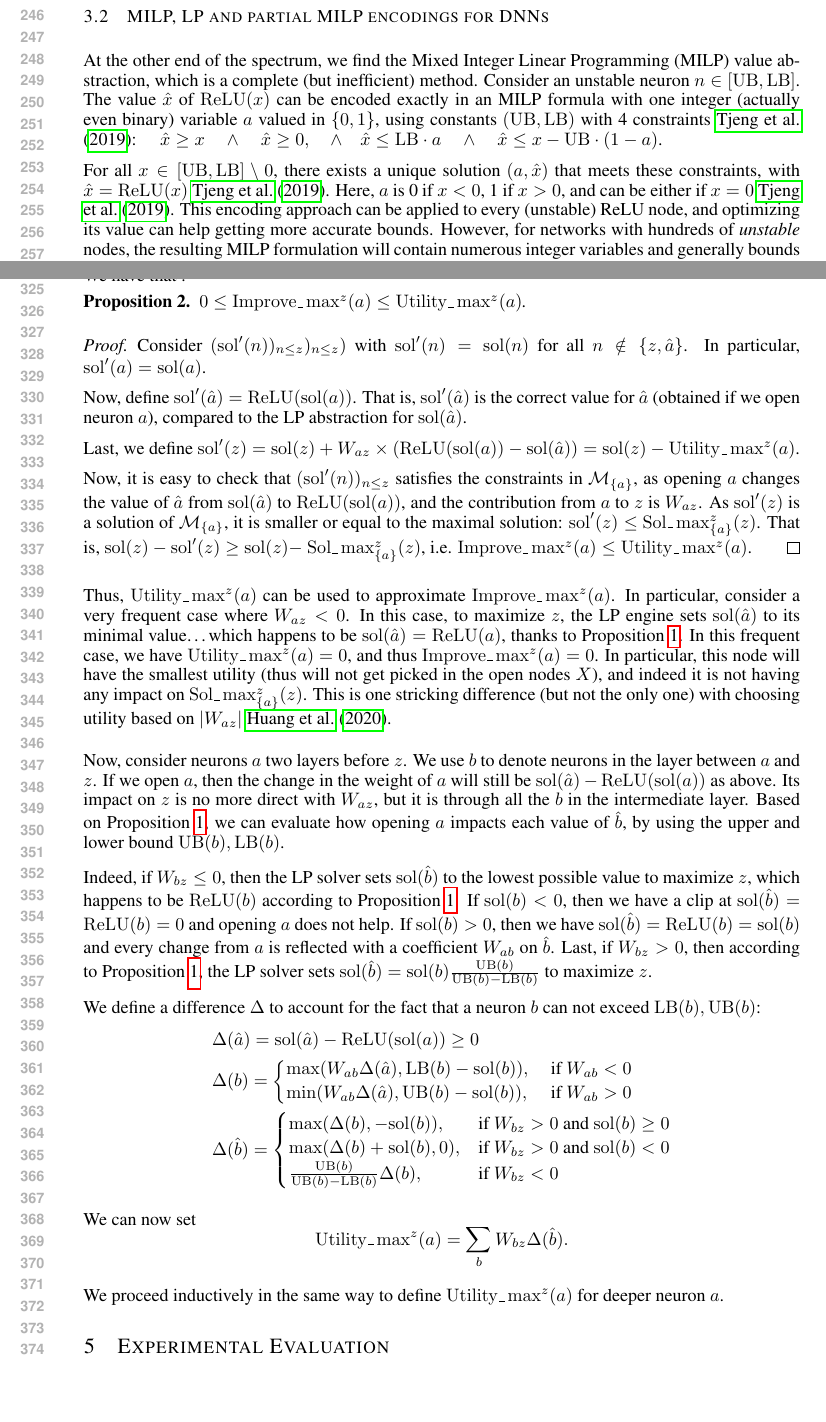
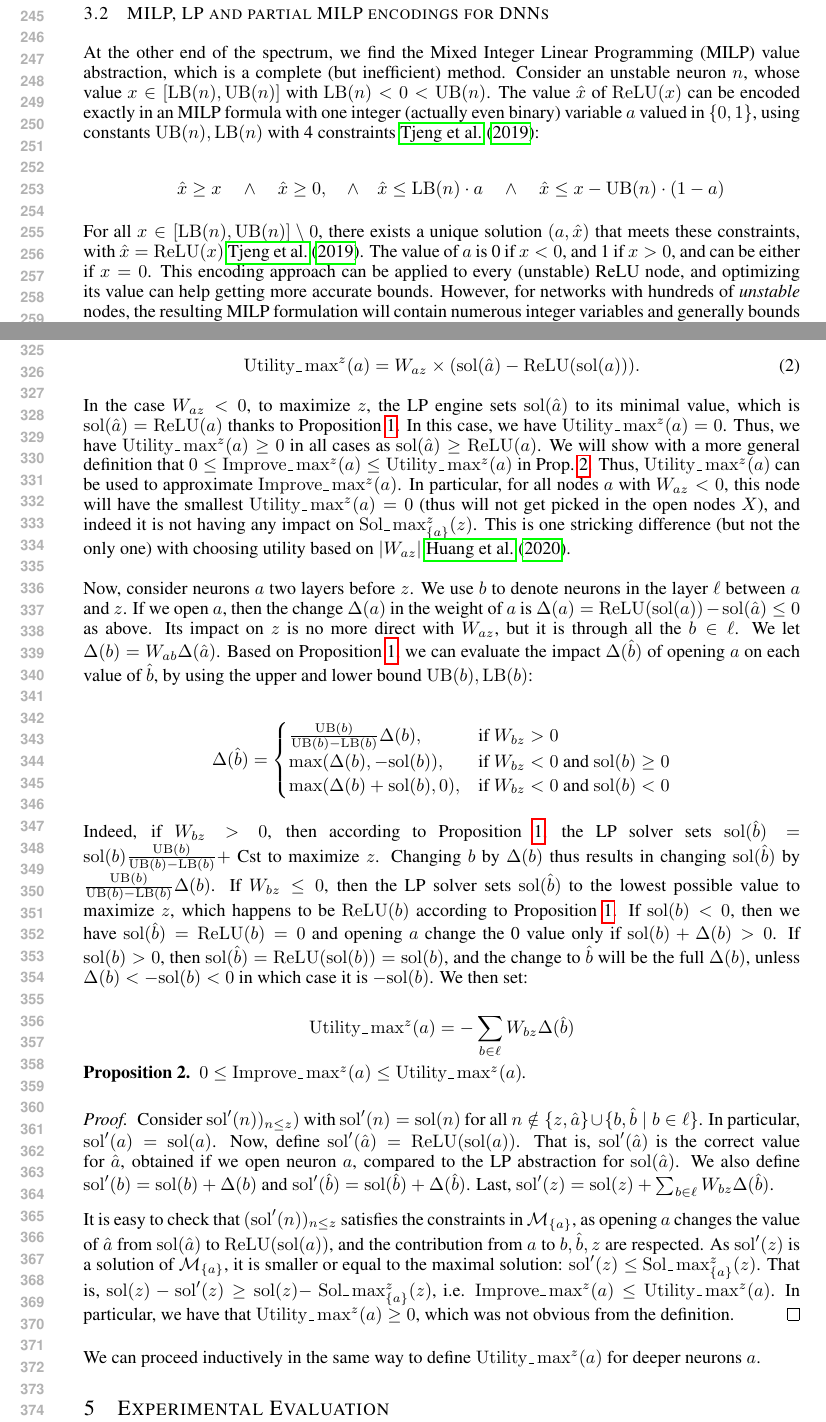
Before and after one commit to blaisegenest/vericompensate, a LaTeX paper (ICLR25/Paper_noProof.tex, which reads ICLR25/formula.tex, ICLR25/valabstraction.tex): two parts of pages 5 and 7 of 13, joined at a grey line, cut so that both start at the same text, the shorter picture padded with empty space. Compiled offline with pdfLaTeX.

Commit message:
section 3 and 4

```diff
--- a/ICLR25/formula.tex
+++ b/ICLR25/formula.tex
@@ -69,31 +65,8 @@ $0 \leq \Improve\_\max^z(a) \leq \Utility\_\max^z(a)$.
-\end{proposition}
-
-\begin{proof}
-Consider $(\sol'(n))_{n \leq z})_{n \leq z})$ with
-$\sol'(n)=\sol(n)$ for all $n \notin \{z,\hat{a}\}$.
-In particular,  $\sol'(a) = \sol(a)$.
-
-Now, define $\sol'(\hat{a}) = \ReLU(\sol(a))$.
-That is,
-$\sol'(\hat{a})$ is the correct value for $\hat{a}$ (obtained if we open neuron $a$),
-compared to the LP abstraction for $\sol(\hat{a})$.
-
-Last, we define $\sol'(z)=\sol(z) + W_{az} \times (\ReLU(\sol(a)) - \sol(\hat{a})) = \sol(z) - \Utility\_\max^z(a)$.
-
-Now, it is easy to check that $(\sol'(n))_{n \leq z}$ satisfies the constraints in
-$\mathcal{M}_{\{a\}}$, as opening $a$ changes the value of $\hat{a}$ from
-$\sol(\hat{a})$ to $\ReLU(\sol(a))$, and the contribution from $a$ to $z$ is
-$W_{az}$. As $\sol'(z)$ is a solution of $\mathcal{M}_{\{a\}}$, it is smaller or equal to the maximal solution: $\sol'(z) \leq$ $\Sol\_\max_{\{a\}}^z(z)$. That is,
-$\sol(z)-\sol'(z) \geq \sol(z) -$ $\Sol\_\max_{\{a\}}^z(z)$, i.e.
-$\Improve\_\max^z(a) \leq \Utility\_\max^z(a)$.
-\end{proof}
-
-Thus, $\Utility\_\max^z(a)$ can be used to approximate
-$\Improve\_\max^z(a)$. In particular, consider a very frequent case where $W_{az}<0$.
-In this case, to maximize $z$, the LP engine sets $\sol(\hat{a})$ to its minimal value\dots which happens to be $\sol(\hat{a})=\ReLU(a)$, thanks to Proposition \ref{LP}.
-In this frequent case, we have $\Utility\_\max^z(a)=0$, and thus $\Improve\_\max^z(a)=0$.
-In particular, this node will have the smallest utility (thus will not get picked in the open nodes $X$), and indeed it is not having any impact on  $\Sol\_\max_{\{a\}}^z(z)$.
-This is one stricking difference (but not the only one) with choosing utility based on
+In the case $W_{az}<0$, to maximize $z$, the LP engine sets $\sol(\hat{a})$ to its minimal value, which is $\sol(\hat{a})=\ReLU(a)$ thanks to Proposition \ref{LP}. In this case, we have $\Utility\_\max^z(a)=0$.
+Thus, we have $\Utility\_\max^z(a) \geq 0$ in all cases
+as $\sol(\hat{a}) \geq \ReLU(a)$.
+We will show with a more general definition that $0 \leq \Improve\_\max^z(a) \leq \Utility\_\max^z(a)$ in Prop.~\ref{prop2}. Thus, $\Utility\_\max^z(a)$ can be used to approximate $\Improve\_\max^z(a)$. In particular, for all nodes $a$ with $W_{az}< 0$,
+this node will have the smallest $\Utility\_\max\nolimits^z(a)=0$ (thus will not get picked in the open nodes $X$), and indeed it is not having any impact on  $\Sol\_\max_{\{a\}}^z(z)$. This is one stricking difference (but not the only one) with choosing utility based on
 $|W_{az}|$ \cite{DivideAndSlide}.
 
 
@@ -108,42 +81,71 @@ $|W_{az}|$ \cite{DivideAndSlide}.
 
 \medskip
 
-Now, consider neurons $a$ two layers before $z$. We use $b$ to denote neurons in the layer between $a$ and $z$. If we open $a$, then the change in the weight of $a$ will still be $\sol(\hat{a})-\ReLU(\sol(a))$ as above. Its impact on $z$ is no more direct with $W_{az}$, but it is through all the $b$ in the intermediate layer.
-Based on Proposition \ref{LP}, we can evaluate how opening $a$ impacts each value of
-$\hat{b}$,  by using the upper and lower bound
-$\UB(b),\LB(b)$.
+Now, consider neurons $a$ two layers before $z$. We use $b$ to denote neurons in the layer $\ell$ between $a$ and $z$.
+If we open $a$, then the change $\Delta(a)$ in the weight of $a$ is
+$\Delta(a)=\ReLU(\sol(a)) - \sol(\hat{a}) \leq 0$ as above. Its impact on $z$ is no more direct with $W_{az}$, but it is through all the $b \in \ell$.
+We let $\Delta(b) = W_{ab}\Delta(\hat{a})$.
+Based on Proposition \ref{LP}, we can evaluate the impact
+$\Delta(\hat{b})$ of opening $a$ on each value of $\hat{b}$, by using the upper and lower bound $\UB(b),\LB(b)$:
 
-Indeed, if $W_{bz}\leq0$, then the LP solver sets $\sol(\hat{b})$ to the lowest possible value to maximize $z$, which happens to be $\ReLU(b)$ according to Proposition \ref{LP}.
-If $\sol(b) < 0$, then we have a clip at $\sol(\hat{b})=\ReLU(b)=0$ and opening $a$ does not help. If $\sol(b) > 0$, then we have $\sol(\hat{b})=\ReLU(b)=\sol(b)$ and every change from
-$a$ is reflected with a coefficient $W_{ab}$ on $\hat{b}$.
-Last, if $W_{bz}>0$, then according to Proposition \ref{LP}, the LP solver
-sets $\sol(\hat{b}) = \sol(b) \frac{\UB(b)}{\UB(b)-\LB(b)}$ to maximize $z$.
+	\begin{align*}
+		&\Delta(\hat{b}) =
+		\begin{cases}
+			\frac{\UB(b)}{\UB(b)-\LB(b)}\Delta(b),  &\text{if }W_{bz} > 0\\
+			\max(\Delta(b),-\sol(b)),  &\text{if }  W_{bz} < 0 \text{ and } \sol(b)\geq0\\
+			\max(\Delta(b)+\sol(b),0),  &\text{if }  W_{bz} < 0 \text{ and } \sol(b)<0
+		\end{cases}
+		\end{align*}
+
+
+Indeed, if $W_{bz}>0$, then according to Proposition \ref{LP}, the LP solver
+sets $\sol(\hat{b}) = \sol(b) \frac{\UB(b)}{\UB(b)-\LB(b)} +$ Cst to maximize $z$.
+Changing $b$ by $\Delta(b)$ thus results in changing $\sol(\hat{b})$ by
+$\frac{\UB(b)}{\UB(b)-\LB(b)}\Delta(b)$.
+If $W_{bz}\leq0$, then the LP solver sets $\sol(\hat{b})$ to the lowest possible value to maximize $z$, which happens to be $\ReLU(b)$ according to Proposition \ref{LP}.
+If $\sol(b) < 0$, then we have $\sol(\hat{b})=\ReLU(b)=0$ and opening $a$ change the 0 value only if $\sol(b)+\Delta(b)>0$. If $\sol(b) > 0$, then
+$\sol(\hat{b})=\ReLU(\sol(b))=\sol(b)$, and the change to $\hat{b}$ will be
+the full $\Delta(b)$, unless $\Delta(b) < -\sol(b) < 0$ in which case it is
+$-\sol(b)$. We then set:
 
 %We then define
 %\begin{align*}
 %	Utility\_max^z(a) = (\sol(\hat{a})-\ReLU(\sol(a)))\sum_b k(b).
 %\end{align*}
 
-We define a difference $\Delta$ to account for the fact that a neuron $b$
-can not exceed $\LB(b),\UB(b)$:
-	\begin{align*}
-		&\Delta(\hat{a}) = \sol(\hat{a}) - \ReLU(\sol(a)) \geq 0\\
-		&\Delta(b) = \begin{cases}
-			\max(W_{ab}\Delta(\hat{a}),\LB(b)-\sol(b)),  &\text{ if }  W_{ab} < 0 \\
-			\min(W_{ab}\Delta(\hat{a}),\UB(b)-\sol(b)),  &\text{ if }  W_{ab} > 0 \\
-		\end{cases}\\
-			&\Delta(\hat{b}) =
-		\begin{cases}
-			\max(\Delta(b),-\sol(b)),  &\text{if }  W_{bz} > 0 \text{ and } \sol(b)\geq0\\
-				\max(\Delta(b)+\sol(b),0),  &\text{if }  W_{bz} > 0 \text{ and } \sol(b)<0\\
-		 \frac{\UB(b)}{\UB(b)-\LB(b)}\Delta(b),  &\text{if }W_{bz} < 0\\
-		\end{cases}
-		\end{align*}
+$$ \Utility\_\max\nolimits^z(a) = -\sum_{b \in \ell} W_{bz} \Delta(\hat{b})$$
 
-We can now set
-$$ \Utility\_\max\nolimits^z(a) = \sum_b W_{bz} \Delta(\hat{b}).$$
 
-We proceed inductively in the same way to define $\Utility\_\max^z(a)$ for deeper neuron $a$.
+
+
+\begin{proposition}
+	\label{prop2}
+		$0 \leq \Improve\_\max^z(a) \leq \Utility\_\max^z(a)$.
+	\end{proposition}
+
+	\begin{proof}
+    Consider $\sol'(n))_{n \leq z})$ with
+	$\sol'(n)=\sol(n)$ for all $n \notin \{z,\hat{a}\} \cup \{b,\hat{b} \mid b \in \ell\}$. In particular,  $\sol'(a) = \sol(a)$.
+	Now, define $\sol'(\hat{a}) = \ReLU(\sol(a))$.
+	That is, $\sol'(\hat{a})$ is the correct value for $\hat{a}$, obtained if we open neuron $a$, compared to the LP abstraction for $\sol(\hat{a})$.
+	We also define $\sol'(b)=\sol(b)+\Delta(b)$ and
+	$\sol'(\hat{b})=\sol(\hat{b}) + \Delta(\hat{b})$.
+	Last, $\sol'(z)=\sol(z) + \sum_{b \in \ell} W_{bz} \Delta(\hat{b})$.
+	% = \sol(z) - \Utility\_\max\nolimits^z(a)$.
+
+	It is easy to check that $(\sol'(n))_{n \leq z}$ satisfies the constraints in
+	$\mathcal{M}_{\{a\}}$, as opening $a$ changes the value of $\hat{a}$ from
+	$\sol(\hat{a})$ to $\ReLU(\sol(a))$, and the contribution from $a$ to $b,\hat{b},z$
+	are respected.
+	As $\sol'(z)$ is a solution of $\mathcal{M}_{\{a\}}$, it is smaller or equal to the maximal solution: $\sol'(z) \leq$ $\Sol\_\max_{\{a\}}^z(z)$. That is,
+	$\sol(z)-\sol'(z) \geq \sol(z) -$ $\Sol\_\max_{\{a\}}^z(z)$, i.e.
+	$\Improve\_\max^z(a) \leq \Utility\_\max^z(a)$.
+	In particular, we have that $\Utility\_\max^z(a) \geq 0$, which was not obvious from the definition.
+	\end{proof}
+
+
+We can proceed inductively in the same way to define $\Utility\_\max^z(a)$ for deeper neurons $a$.
+
 
 \iffalse
 \subsubsection*{Three Layer before  $z$}
--- a/ICLR25/valabstraction.tex
+++ b/ICLR25/valabstraction.tex
@@ -121,10 +121,13 @@ $x_3=2$ implies $x_1=x_2=1$ and $x_4=2$ implies $x_2=-1$ (and $x_1=1$), a contra
 \subsection{MILP, LP and partial MILP encodings for DNNs}
 
 At the other end of the spectrum, we find the Mixed Integer Linear Programming (MILP) value abstraction, which is a complete (but inefficient) method.
-Consider an unstable neuron $n \in[\UB,\LB]$. The value $\hat{x}$ of $\ReLU(x)$ can be encoded exactly in an MILP formula with one integer (actually even binary) variable $a$ valued in $\{0,1\}$, using constants $(\UB,\LB)$ with 4 constraints \cite{MILP}:
-$\quad \hat{x} \geq x \quad \wedge \quad \hat{x} \geq 0, \quad \wedge \quad \hat{x} \leq \LB \cdot a \quad \wedge \quad \hat{x} \leq x-\UB \cdot (1-a)$.
+Consider an unstable neuron $n$, whose value $x \in [\LB(n),\UB(n)]$ with $\LB(n)<0<\UB(n)$.
+The value $\hat{x}$ of $\ReLU(x)$ can be encoded exactly in an MILP formula with one
+integer (actually even binary) variable $a$ valued in $\{0,1\}$, using constants $\UB(n),\LB(n)$ with 4 constraints \cite{MILP}:
 
-For all $x \in [\UB,\LB] \setminus 0$, there exists a unique solution $(a,\hat{x})$ that meets these constraints, with $\hat{x}=\ReLU(x)$ \cite{MILP}. Here, $a$ is 0 if $x < 0$, 1 if $x>0$, and can be either if $x=0$~\cite{MILP}. This encoding approach can be applied to every (unstable) ReLU node, and optimizing its value can help getting more accurate bounds. However, for networks with hundreds of {\em unstable} nodes, the resulting MILP formulation will contain numerous integer variables and generally bounds obtained will not be accurate, even using powerful commercial solvers such as Gurobi.
+$$\quad \hat{x} \geq x \quad \wedge \quad \hat{x} \geq 0, \quad \wedge \quad \hat{x} \leq \LB(n) \cdot a \quad \wedge \quad \hat{x} \leq x-\UB(n) \cdot (1-a)$$
+
+For all $x \in [\LB(n),\UB(n)] \setminus 0$, there exists a unique solution $(a,\hat{x})$ that meets these constraints, with $\hat{x}=\ReLU(x)$ \cite{MILP}. The value of $a$ is 0 if $x < 0$, and 1 if $x>0$, and can be either if $x=0$. This encoding approach can be applied to every (unstable) ReLU node, and optimizing its value can help getting more accurate bounds. However, for networks with hundreds of {\em unstable} nodes, the resulting MILP formulation will contain numerous integer variables and generally bounds obtained will not be accurate, even using powerful commercial solvers such as Gurobi.
 
 MILP instances can be linearly relaxed into LP over-abstraction, where variables originally restricted to integers in $\{0,1\}$ (binary) are relaxed to real numbers in the interval $[0,1]$, while maintaining the same encoding. As solving LP instances is polynomial time, this optimization is significantly more efficient. However, this efficiency comes at the cost of precision, often resulting in less stringent bounds. This approach is termed the {\em LP abstraction}.
 
```
Also changed, not shown: ICLR25/formula.tex (16 more changed lines), ICLR25/valabstraction.tex (4 more changed lines).
